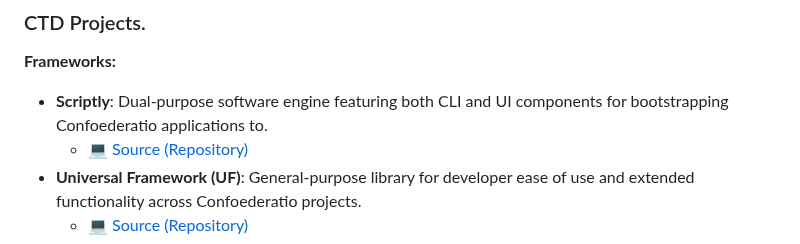
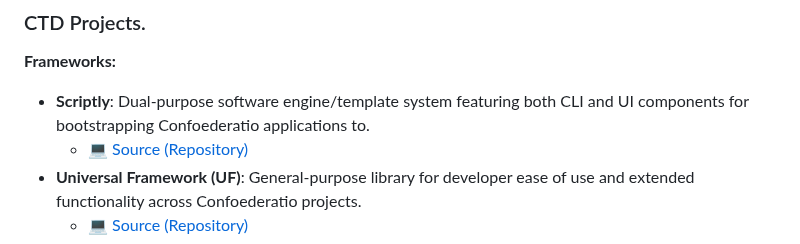
Before and after one commit to Confoederatio/Confoederatio, a Markdown page: README.md, the part around the change. Drawn GitHub-style.

```diff
--- a/README.md
+++ b/README.md
@@ -43,7 +43,7 @@ __Software & Tooling:__
 
 ### CTD Projects.
 __Frameworks:__
-- **Scriptly**: Dual-purpose software engine featuring both CLI and UI components for bootstrapping Confoederatio applications to.
+- **Scriptly**: Dual-purpose software engine/template system featuring both CLI and UI components for bootstrapping Confoederatio applications to.
   - [💻 Source (Repository)](https://github.com/Confoederatio/Scriptly)
 - **Universal Framework (UF)**: General-purpose library for developer ease of use and extended functionality across Confoederatio projects.
   - [💻 Source (Repository)](https://github.com/Confoederatio/UniversalFramework)
```
